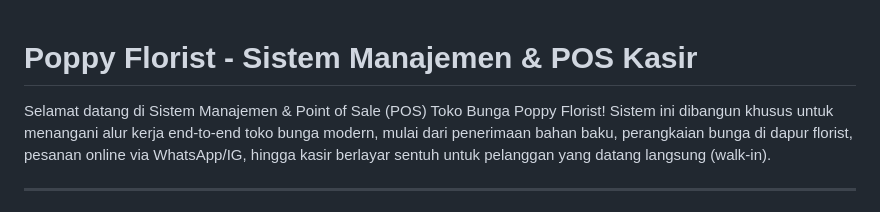
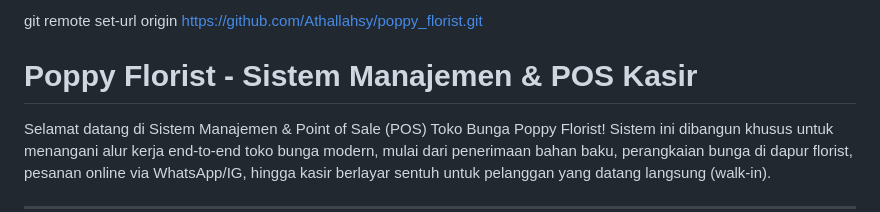
Before and after one commit to sidqyy/poppy_florist, a Markdown page: README.md, the part around the change. GitHub-like rendering.

```diff
--- a/README.md
+++ b/README.md
@@ -1,3 +1,5 @@
+git remote set-url origin https://github.com/Athallahsy/poppy_florist.git
+
 # Poppy Florist - Sistem Manajemen & POS Kasir
 
 Selamat datang di Sistem Manajemen & Point of Sale (POS) Toko Bunga Poppy Florist! Sistem ini dibangun khusus untuk menangani alur kerja end-to-end toko bunga modern, mulai dari penerimaan bahan baku, perangkaian bunga di dapur florist, pesanan online via WhatsApp/IG, hingga kasir berlayar sentuh untuk pelanggan yang datang langsung (walk-in).
```
